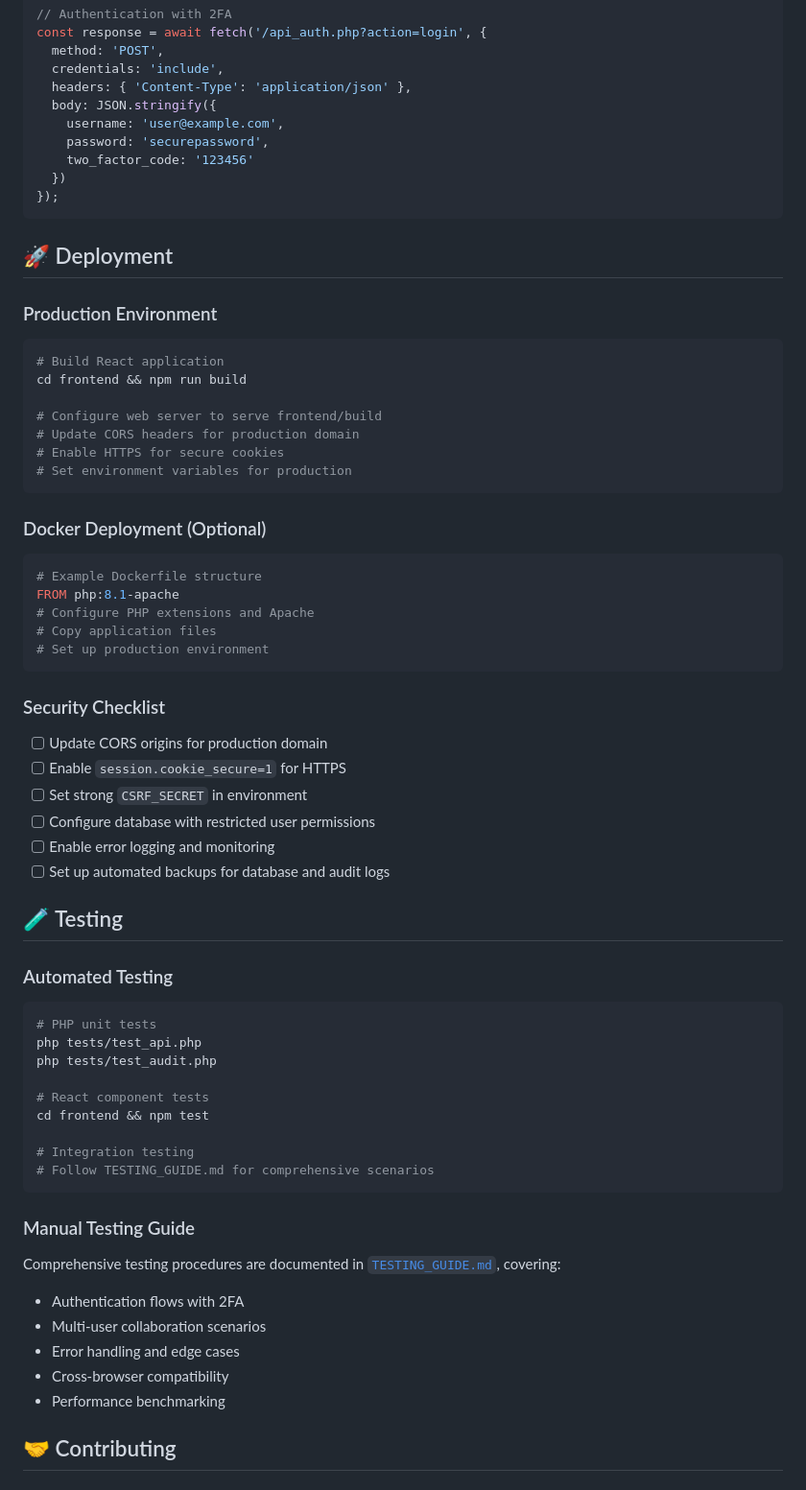
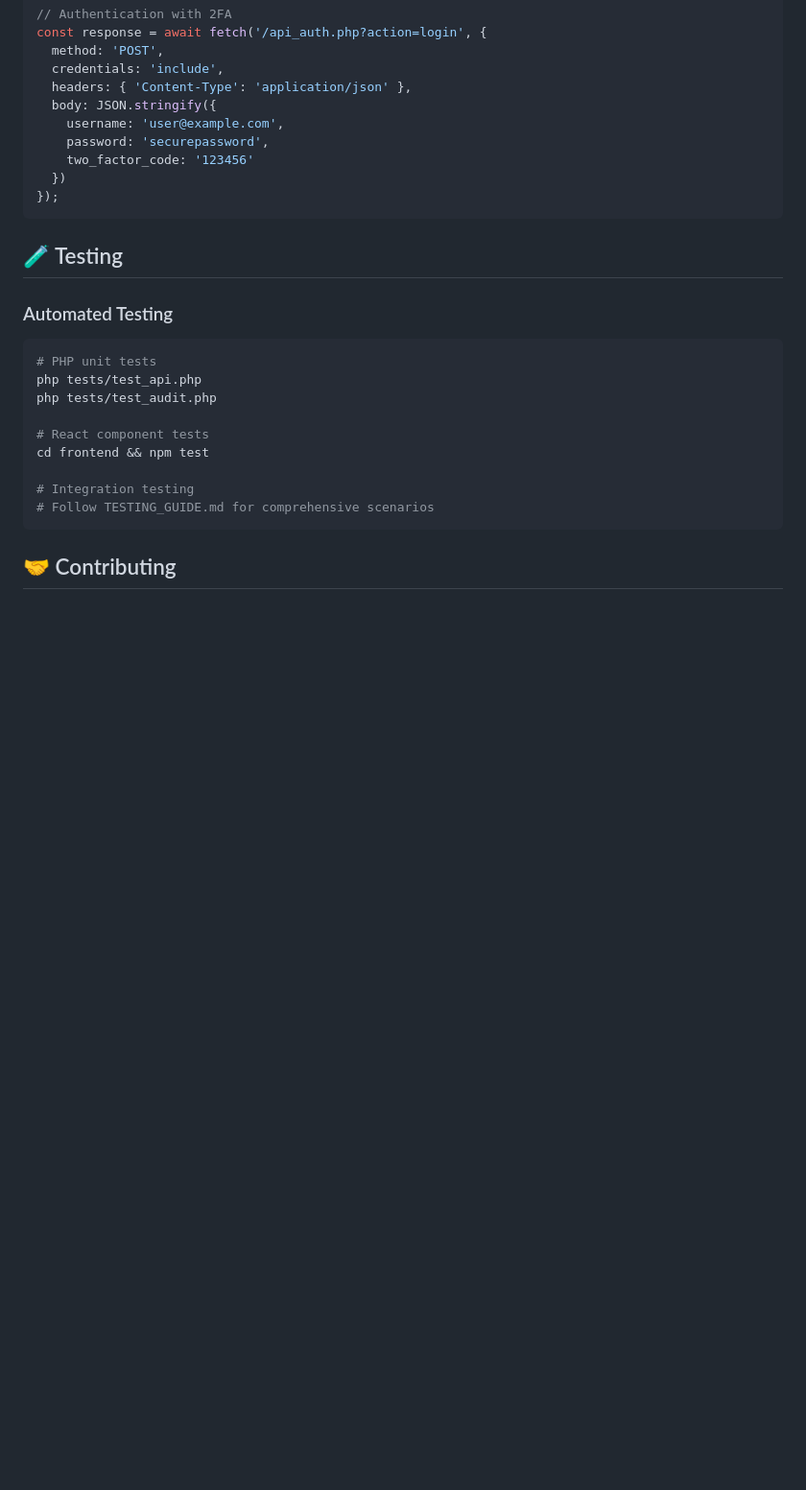
Before and after one commit to angelaqaaa/subtrack, a Markdown page: README.md, the part around the change. Shown: that part at 96% size. GitHub-like rendering; blank space fills up the shorter version.

````diff
--- a/README.md
+++ b/README.md
@@ -199,36 +199,6 @@ const response = await fetch('/api_auth.php?action=login', {
 });
 ```
 
-## 🚀 Deployment
-
-### Production Environment
-```bash
-# Build React application
-cd frontend && npm run build
-
-# Configure web server to serve frontend/build
-# Update CORS headers for production domain
-# Enable HTTPS for secure cookies
-# Set environment variables for production
-```
-
-### Docker Deployment (Optional)
-```dockerfile
-# Example Dockerfile structure
-FROM php:8.1-apache
-# Configure PHP extensions and Apache
-# Copy application files
-# Set up production environment
-```
-
-### Security Checklist
-- [ ] Update CORS origins for production domain
-- [ ] Enable `session.cookie_secure=1` for HTTPS
-- [ ] Set strong `CSRF_SECRET` in environment
-- [ ] Configure database with restricted user permissions
-- [ ] Enable error logging and monitoring
-- [ ] Set up automated backups for database and audit logs
-
 ## 🧪 Testing
 
 ### Automated Testing
@@ -243,14 +213,6 @@ cd frontend && npm test
 # Integration testing
 # Follow TESTING_GUIDE.md for comprehensive scenarios
 ```
-
-### Manual Testing Guide
-Comprehensive testing procedures are documented in [`TESTING_GUIDE.md`](TESTING_GUIDE.md), covering:
-- Authentication flows with 2FA
-- Multi-user collaboration scenarios
-- Error handling and edge cases
-- Cross-browser compatibility
-- Performance benchmarking
 
 ## 🤝 Contributing
 
````
